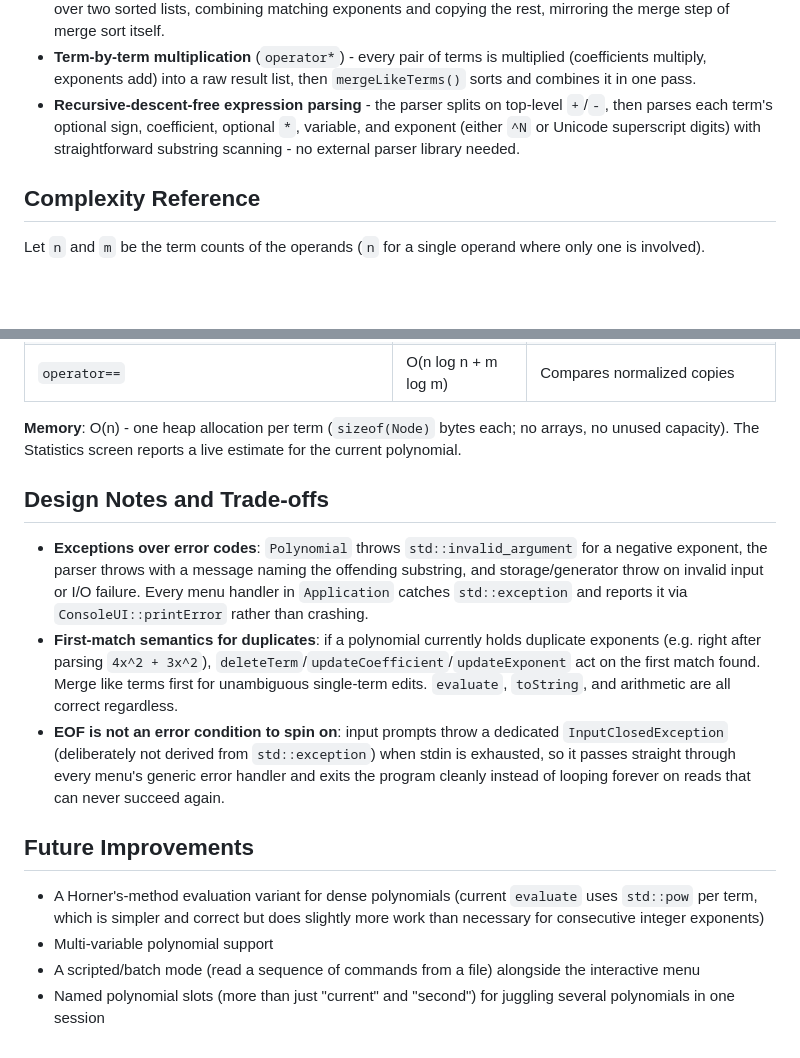
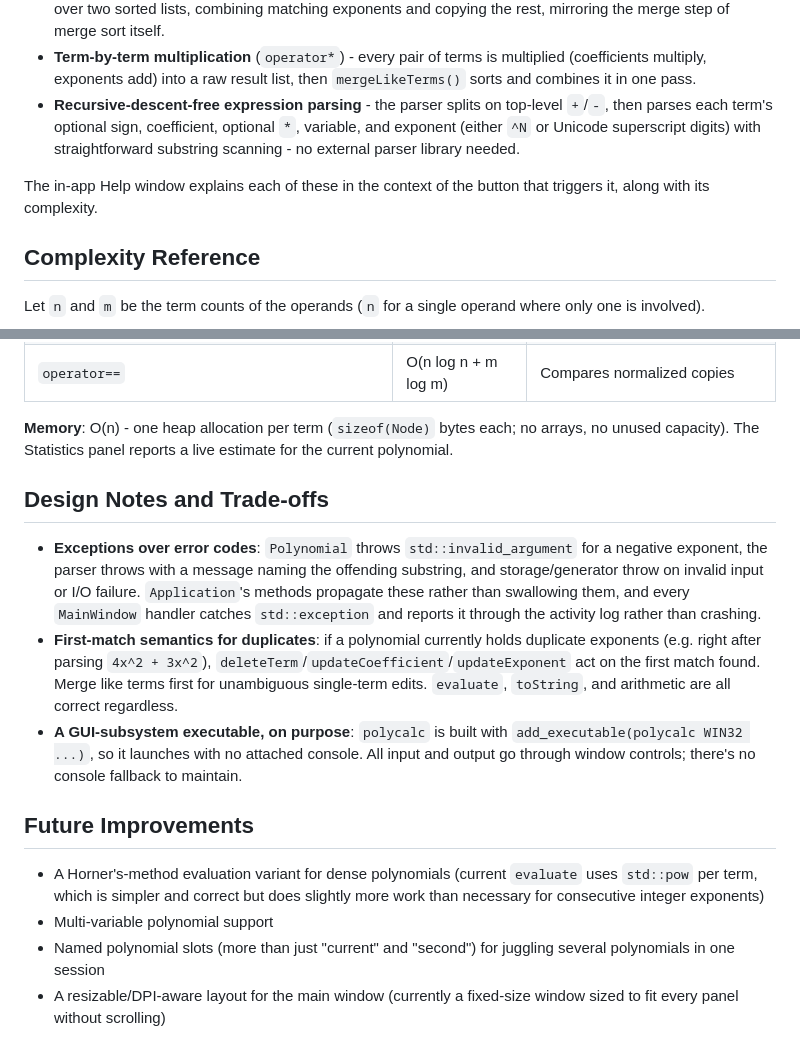
Before and after one commit to ImSkuller/Polynomial-Arithmetic-Calculator, a Markdown page: README.md, 2 parts joined by grey strips. Rendered like a GitHub page; blank space fills up the shorter version.

```diff
--- a/README.md
+++ b/README.md
@@ -199,6 +203,9 @@ remain correct regardless of a polynomial's current order.
   digits) with straightforward substring scanning - no external parser
   library needed.
 
+The in-app Help window explains each of these in the context of the button
+that triggers it, along with its complexity.
+
 ## Complexity Reference
 
 Let `n` and `m` be the term counts of the operands (`n` for a single
@@ -217,26 +224,26 @@ operand where only one is involved).
 | `operator==`                        | O(n log n + m log m) | Compares normalized copies |
 
 **Memory**: O(n) - one heap allocation per term (`sizeof(Node)` bytes each;
-no arrays, no unused capacity). The Statistics screen reports a live
-estimate for the current polynomial.
+no arrays, no unused capacity). The Statistics panel reports a live estimate
+for the current polynomial.
 
 ## Design Notes and Trade-offs
 
 - **Exceptions over error codes**: `Polynomial` throws `std::invalid_argument`
   for a negative exponent, the parser throws with a message naming the
   offending substring, and storage/generator throw on invalid input or I/O
-  failure. Every menu handler in `Application` catches `std::exception` and
-  reports it via `ConsoleUI::printError` rather than crashing.
+  failure. `Application`'s methods propagate these rather than swallowing
+  them, and every `MainWindow` handler catches `std::exception` and reports
+  it through the activity log rather than crashing.
 - **First-match semantics for duplicates**: if a polynomial currently holds
   duplicate exponents (e.g. right after parsing `4x^2 + 3x^2`),
   `deleteTerm`/`updateCoefficient`/`updateExponent` act on the first match
   found. Merge like terms first for unambiguous single-term edits.
   `evaluate`, `toString`, and arithmetic are all correct regardless.
-- **EOF is not an error condition to spin on**: input prompts throw a
-  dedicated `InputClosedException` (deliberately not derived from
-  `std::exception`) when stdin is exhausted, so it passes straight through
-  every menu's generic error handler and exits the program cleanly instead
-  of looping forever on reads that can never succeed again.
+- **A GUI-subsystem executable, on purpose**: `polycalc` is built with
+  `add_executable(polycalc WIN32 ...)`, so it launches with no attached
+  console. All input and output go through window controls; there's no
+  console fallback to maintain.
 
 ## Future Improvements
 
@@ -244,7 +251,7 @@ estimate for the current polynomial.
   `evaluate` uses `std::pow` per term, which is simpler and correct but
   does slightly more work than necessary for consecutive integer exponents)
 - Multi-variable polynomial support
-- A scripted/batch mode (read a sequence of commands from a file) alongside
-  the interactive menu
 - Named polynomial slots (more than just "current" and "second") for
   juggling several polynomials in one session
+- A resizable/DPI-aware layout for the main window (currently a fixed-size
+  window sized to fit every panel without scrolling)
```
Also changed, not shown: other parts of README.md (+77 -73 lines).
